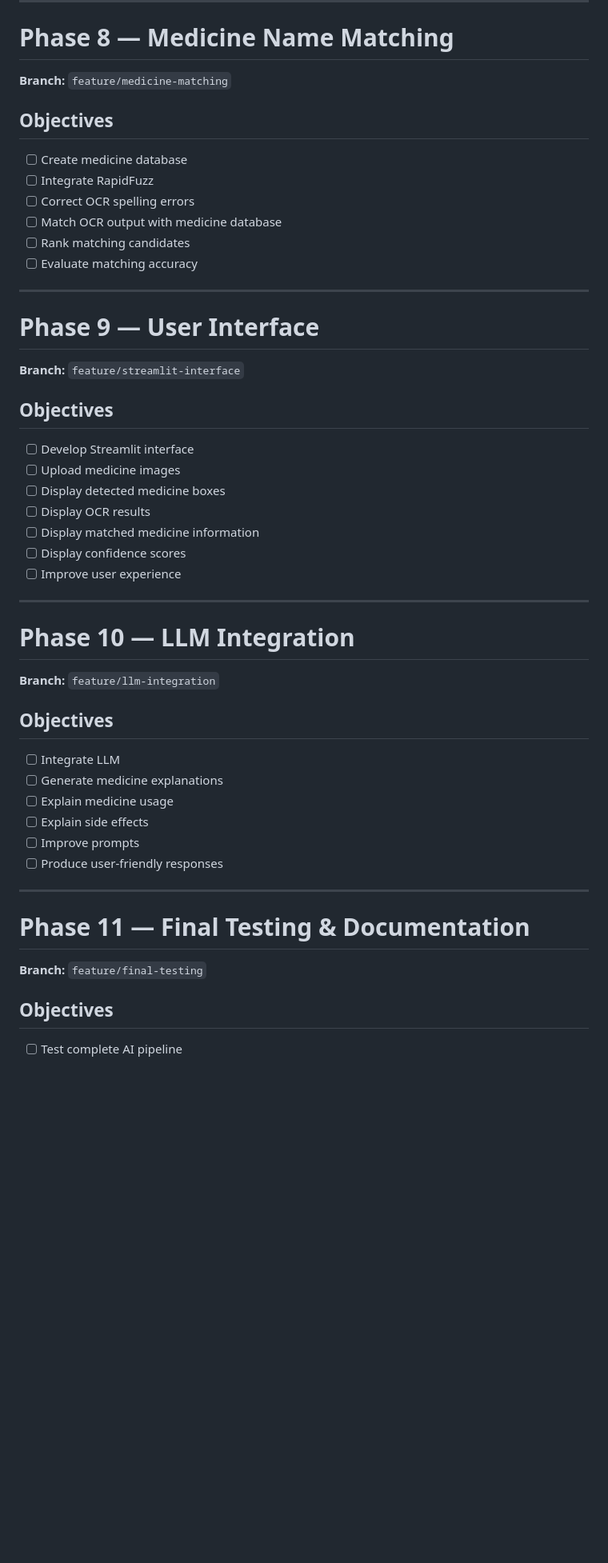
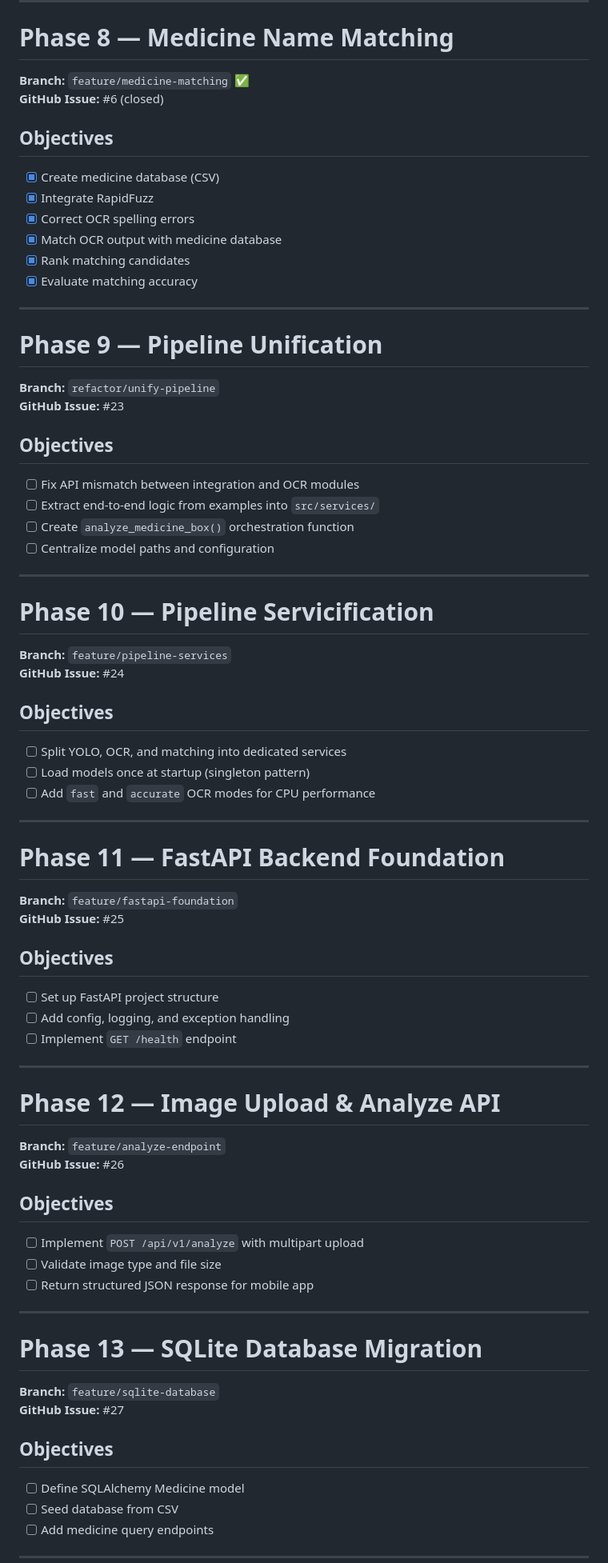
Before and after one commit to Melikeda/medicine-box-detection-yolov8, a Markdown page: docs/roadmap.md, the part around one of its changes. Shown at 80% size. Drawn GitHub-style; blank space fills up the shorter version.

```diff
--- a/docs/roadmap.md
+++ b/docs/roadmap.md
@@ -150,54 +150,83 @@ A reusable OCR package integrated with the YOLO detection pipeline and capable o
 
 # Phase 8 — Medicine Name Matching
 
-**Branch:** `feature/medicine-matching`
+**Branch:** `feature/medicine-matching` ✅
+**GitHub Issue:** #6 (closed)
 
 ## Objectives
 
-- [ ] Create medicine database
-- [ ] Integrate RapidFuzz
-- [ ] Correct OCR spelling errors
-- [ ] Match OCR output with medicine database
-- [ ] Rank matching candidates
-- [ ] Evaluate matching accuracy
+- [x] Create medicine database (CSV)
+- [x] Integrate RapidFuzz
+- [x] Correct OCR spelling errors
+- [x] Match OCR output with medicine database
+- [x] Rank matching candidates
+- [x] Evaluate matching accuracy
 
 ---
 
-# Phase 9 — User Interface
+# Phase 9 — Pipeline Unification
 
-**Branch:** `feature/streamlit-interface`
+**Branch:** `refactor/unify-pipeline`
+**GitHub Issue:** #23
 
 ## Objectives
 
-- [ ] Develop Streamlit interface
-- [ ] Upload medicine images
-- [ ] Display detected medicine boxes
-- [ ] Display OCR results
-- [ ] Display matched medicine information
-- [ ] Display confidence scores
-- [ ] Improve user experience
+- [ ] Fix API mismatch between integration and OCR modules
+- [ ] Extract end-to-end logic from examples into `src/services/`
+- [ ] Create `analyze_medicine_box()` orchestration function
+- [ ] Centralize model paths and configuration
 
 ---
 
-# Phase 10 — LLM Integration
+# Phase 10 — Pipeline Servicification
 
-**Branch:** `feature/llm-integration`
+**Branch:** `feature/pipeline-services`
+**GitHub Issue:** #24
 
 ## Objectives
 
-- [ ] Integrate LLM
-- [ ] Generate medicine explanations
-- [ ] Explain medicine usage
-- [ ] Explain side effects
-- [ ] Improve prompts
-- [ ] Produce user-friendly responses
+- [ ] Split YOLO, OCR, and matching into dedicated services
+- [ ] Load models once at startup (singleton pattern)
+- [ ] Add `fast` and `accurate` OCR modes for CPU performance
 
 ---
 
-# Phase 11 — Final Testing & Documentation
+# Phase 11 — FastAPI Backend Foundation
 
-**Branch:** `feature/final-testing`
+**Branch:** `feature/fastapi-foundation`
+**GitHub Issue:** #25
 
 ## Objectives
 
-- [ ] Test complete AI pipeline
+- [ ] Set up FastAPI project structure
+- [ ] Add config, logging, and exception handling
+- [ ] Implement `GET /health` endpoint
+
+---
+
+# Phase 12 — Image Upload & Analyze API
+
+**Branch:** `feature/analyze-endpoint`
+**GitHub Issue:** #26
+
+## Objectives
+
+- [ ] Implement `POST /api/v1/analyze` with multipart upload
+- [ ] Validate image type and file size
+- [ ] Return structured JSON response for mobile app
+
+---
+
+# Phase 13 — SQLite Database Migration
+
+**Branch:** `feature/sqlite-database`
+**GitHub Issue:** #27
+
+## Objectives
+
+- [ ] Define SQLAlchemy Medicine model
+- [ ] Seed database from CSV
+- [ ] Add medicine query endpoints
+
+---
+
```
Also changed, not shown: other parts of docs/roadmap.md (+109 -38 lines), .github/PROJECT_BOARD.md (added, +64 -0 lines).
